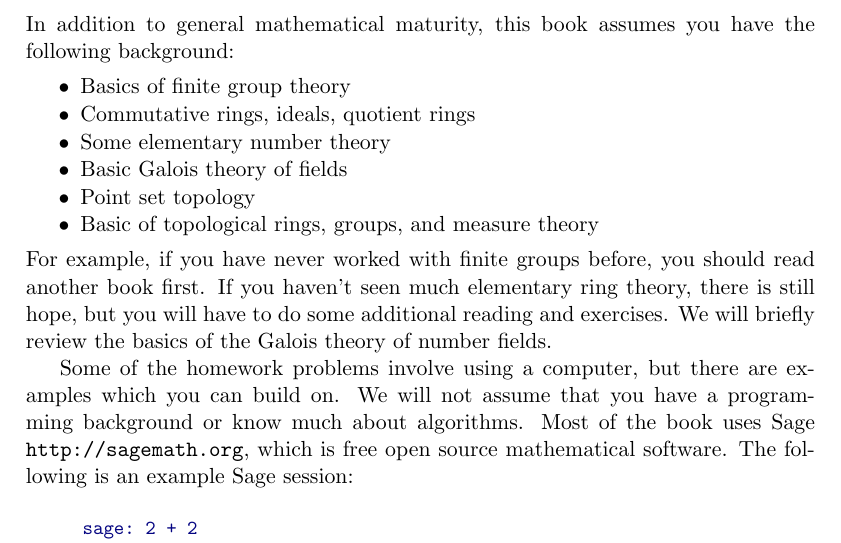
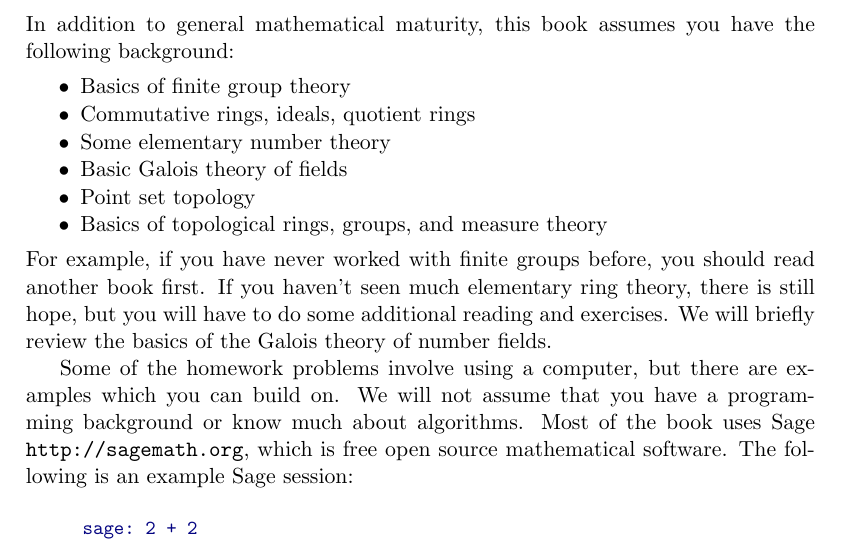
Before and after one commit to williamstein/ant, a LaTeX thesis (ant.tex, which reads intro.tex): part of page 9 of 215, cut so that both start at the same text. Compiled offline with pdfLaTeX.

Commit message:
fix typo found by Austin Arlitt

```diff
--- a/intro.tex
+++ b/intro.tex
@@ -9,7 +9,7 @@ this book assumes you have the following background:
 \item Some elementary number theory
 \item Basic Galois theory of fields
 \item Point set topology
-\item Basic of topological rings, groups, and measure theory
+\item Basics of topological rings, groups, and measure theory
 \end{itemize}
 For example, if you have never worked with finite groups before, you
 should read another book first. If you haven't seen much elementary
```
